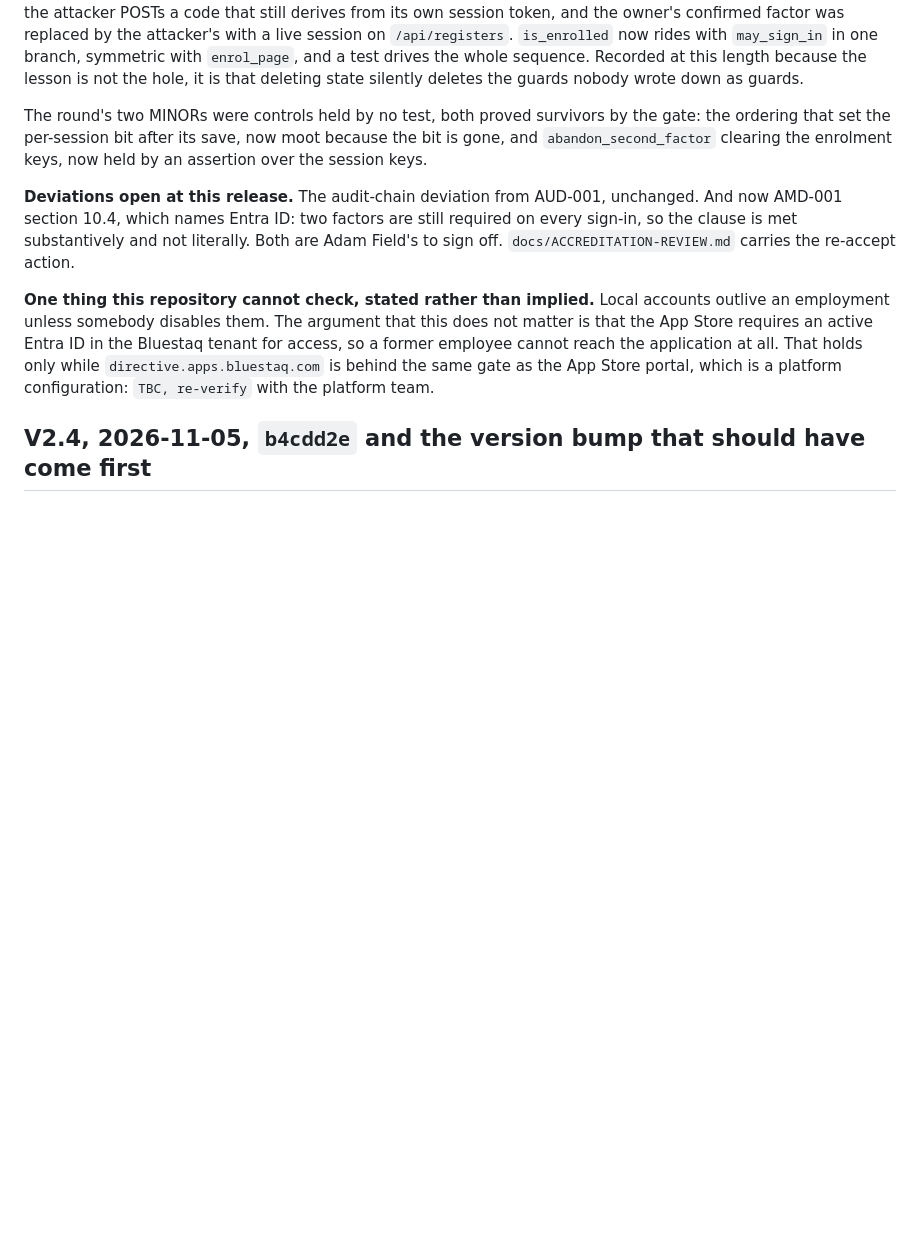
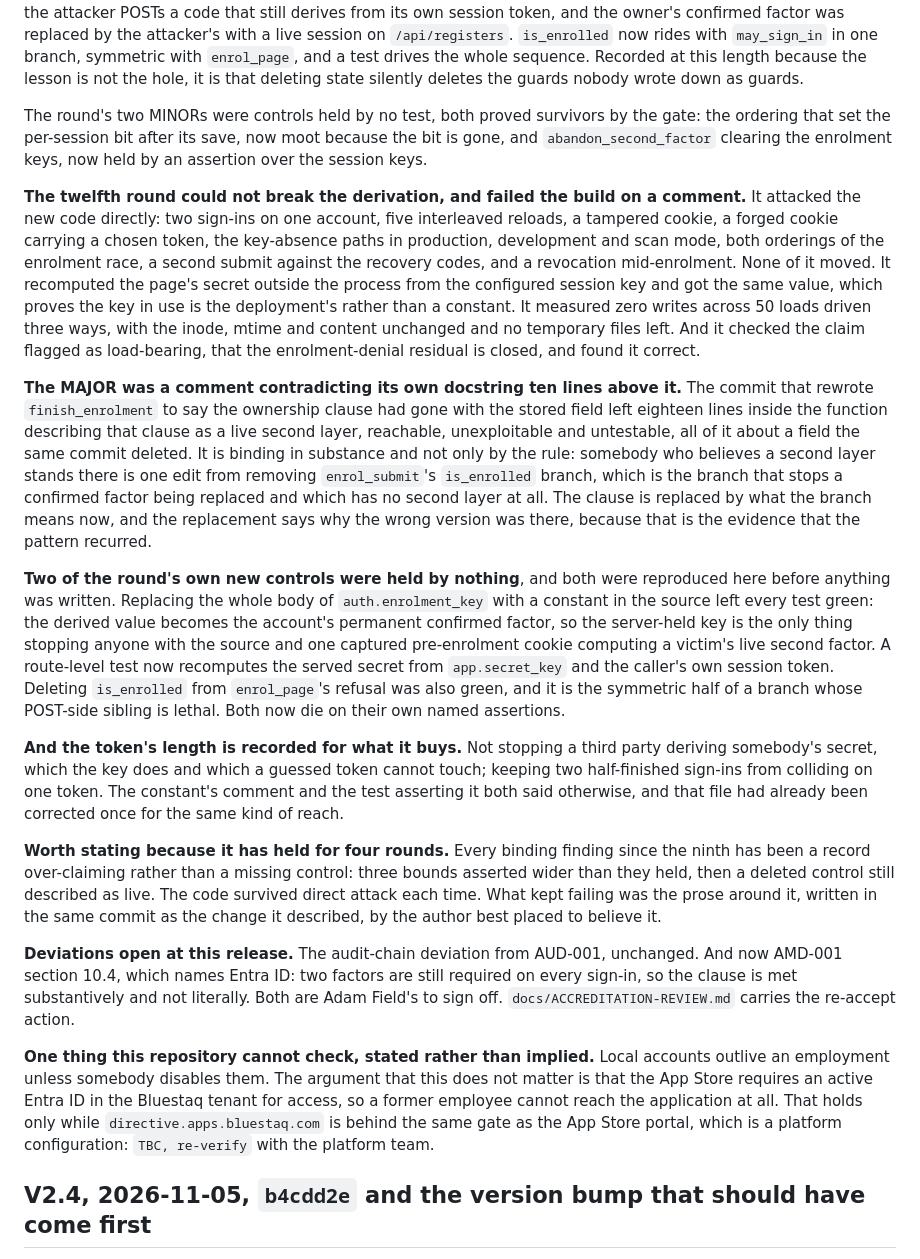
Before and after one commit to DRACO-Ash/Directive, a Markdown page: CHANGELOG.md, the part around the change. Drawn GitHub-style; blank space fills up the shorter version.

Commit message:
[DOCS] record the twelfth round, including the pattern across the last four
The structural change held under direct attack: two sign-ins on one account,
interleaved reloads, tampered and forged cookies carrying a chosen token, the
key-absence paths in all three modes, both orderings of the enrolment race, a
second submit against the recovery codes, and a revocation mid-enrolment. The
gate recomputed the page's secret outside the process and got the same value,
measured zero writes across 50 loads driven three ways, and confirmed the
load-bearing claim that the enrolment-denial residual is closed.

The MAJOR was a comment contradicting its own docstring ten lines above it, and
it is recorded as binding in substance rather than by rule: a maintainer who
believes a second layer stands in `finish_enrolment` is one edit from removing
the branch that stops a confirmed factor being replaced, which has none.

Also recorded: the two controls the round added and nothing held, each
reproduced before being fixed, and the token length corrected to say what it
buys.

And the pattern, stated once rather than left for somebody to notice. Every
binding finding since the ninth round has been a record over-claiming rather
than a missing control: three bounds asserted wider than they held, then a
deleted control still described as live. The code survived direct attack each
time. What kept failing was the prose, written in the same commit as the change
it described, by the author best placed to believe it.

Co-Authored-By: Claude Opus 5 <noreply@anthropic.com>
Claude-Session: https://claude.ai/code/session_01KKLcnMXyUDyCL5qqTPFyjT

```diff
--- a/CHANGELOG.md
+++ b/CHANGELOG.md
@@ -493,6 +493,49 @@ ordering that set the per-session bit after its save, now moot because the bit i
 `abandon_second_factor` clearing the enrolment keys, now held by an assertion over the
 session keys.
 
+**The twelfth round could not break the derivation, and failed the build on a comment.**
+It attacked the new code directly: two sign-ins on one account, five interleaved reloads, a
+tampered cookie, a forged cookie carrying a chosen token, the key-absence paths in
+production, development and scan mode, both orderings of the enrolment race, a second submit
+against the recovery codes, and a revocation mid-enrolment. None of it moved. It recomputed
+the page's secret outside the process from the configured session key and got the same
+value, which proves the key in use is the deployment's rather than a constant. It measured
+zero writes across 50 loads driven three ways, with the inode, mtime and content unchanged
+and no temporary files left. And it checked the claim flagged as load-bearing, that the
+enrolment-denial residual is closed, and found it correct.
+
+**The MAJOR was a comment contradicting its own docstring ten lines above it.** The commit
+that rewrote `finish_enrolment` to say the ownership clause had gone with the stored field
+left eighteen lines inside the function describing that clause as a live second layer,
+reachable, unexploitable and untestable, all of it about a field the same commit deleted. It
+is binding in substance and not only by the rule: somebody who believes a second layer
+stands there is one edit from removing `enrol_submit`'s `is_enrolled` branch, which is the
+branch that stops a confirmed factor being replaced and which has no second layer at all.
+The clause is replaced by what the branch means now, and the replacement says why the wrong
+version was there, because that is the evidence that the pattern recurred.
+
+**Two of the round's own new controls were held by nothing**, and both were reproduced here
+before anything was written. Replacing the whole body of `auth.enrolment_key` with a
+constant in the source left every test green: the derived value becomes the account's
+permanent confirmed factor, so the server-held key is the only thing stopping anyone with
+the source and one captured pre-enrolment cookie computing a victim's live second factor. A
+route-level test now recomputes the served secret from `app.secret_key` and the caller's own
+session token. Deleting `is_enrolled` from `enrol_page`'s refusal was also green, and it is
+the symmetric half of a branch whose POST-side sibling is lethal. Both now die on their own
+named assertions.
+
+**And the token's length is recorded for what it buys.** Not stopping a third party deriving
+somebody's secret, which the key does and which a guessed token cannot touch; keeping two
+half-finished sign-ins from colliding on one token. The constant's comment and the test
+asserting it both said otherwise, and that file had already been corrected once for the same
+kind of reach.
+
+**Worth stating because it has held for four rounds.** Every binding finding since the ninth
+has been a record over-claiming rather than a missing control: three bounds asserted wider
+than they held, then a deleted control still described as live. The code survived direct
+attack each time. What kept failing was the prose around it, written in the same commit as
+the change it described, by the author best placed to believe it.
+
 **Deviations open at this release.** The audit-chain deviation from AUD-001, unchanged.
 And now AMD-001 section 10.4, which names Entra ID: two factors are still required on every
 sign-in, so the clause is met substantively and not literally. Both are Adam Field's to sign
```
Also changed, not shown: docs/GATE-RECORDS.md (+1 -0 lines).
